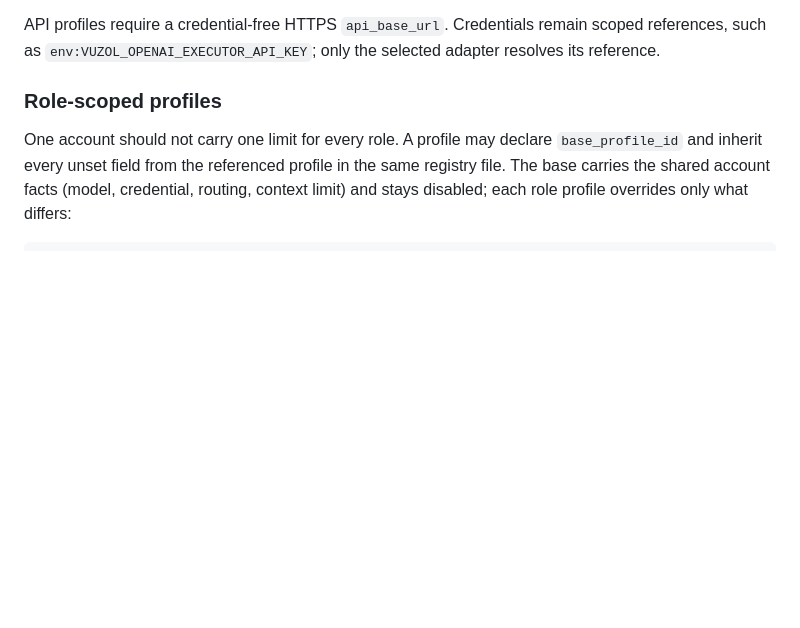
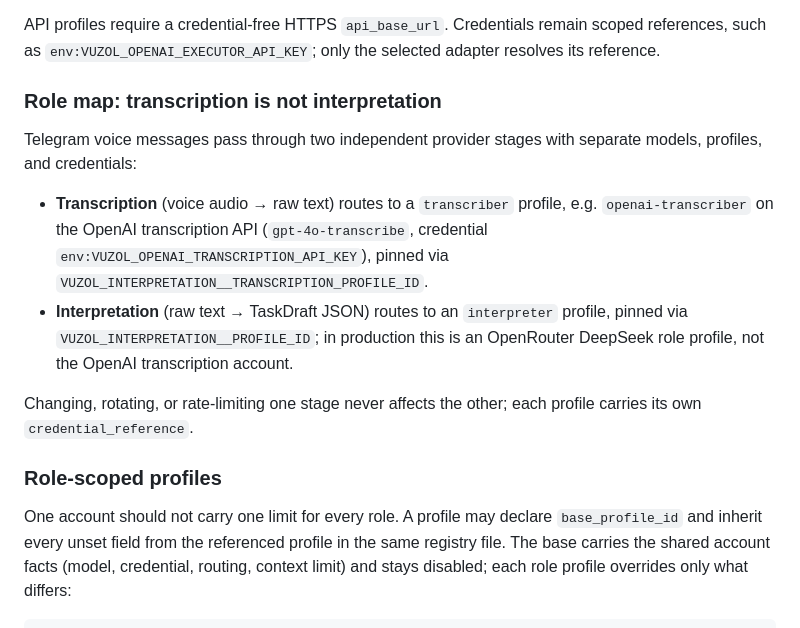
Before and after one commit to stalker0321/vuzol, a Markdown page: docs/PROVIDERS.md, the part around the change. GitHub-like rendering; blank space fills up the shorter version.

Commit message:
Document transcription vs interpretation role map
Co-authored-by: Qwen-Coder <qwen-coder@alibabacloud.com>

```diff
--- a/docs/PROVIDERS.md
+++ b/docs/PROVIDERS.md
@@ -17,6 +17,22 @@ Provider profiles are configured in the TOML registry. Common fields include:
 
 API profiles require a credential-free HTTPS `api_base_url`. Credentials remain scoped references,
 such as `env:VUZOL_OPENAI_EXECUTOR_API_KEY`; only the selected adapter resolves its reference.
+
+### Role map: transcription is not interpretation
+
+Telegram voice messages pass through two independent provider stages with separate models,
+profiles, and credentials:
+
+- **Transcription** (voice audio → raw text) routes to a `transcriber` profile, e.g.
+  `openai-transcriber` on the OpenAI transcription API (`gpt-4o-transcribe`, credential
+  `env:VUZOL_OPENAI_TRANSCRIPTION_API_KEY`), pinned via
+  `VUZOL_INTERPRETATION__TRANSCRIPTION_PROFILE_ID`.
+- **Interpretation** (raw text → TaskDraft JSON) routes to an `interpreter` profile, pinned
+  via `VUZOL_INTERPRETATION__PROFILE_ID`; in production this is an OpenRouter DeepSeek role
+  profile, not the OpenAI transcription account.
+
+Changing, rotating, or rate-limiting one stage never affects the other; each profile carries
+its own `credential_reference`.
 
 ### Role-scoped profiles
 
```
